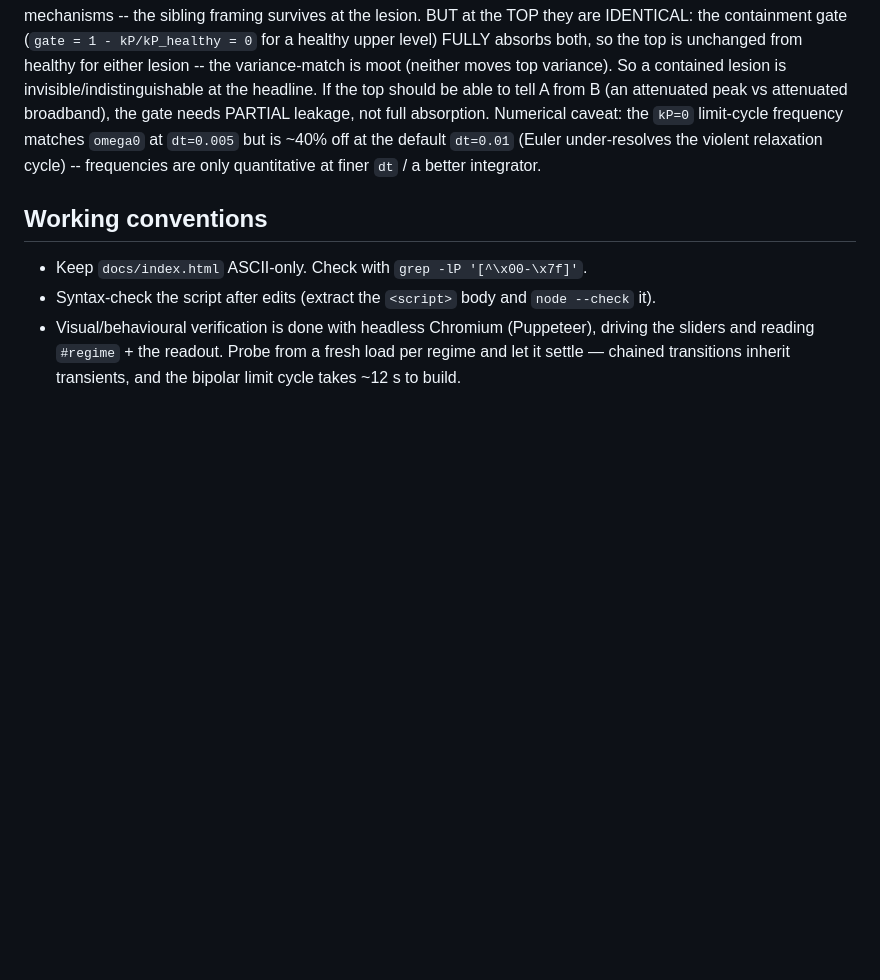
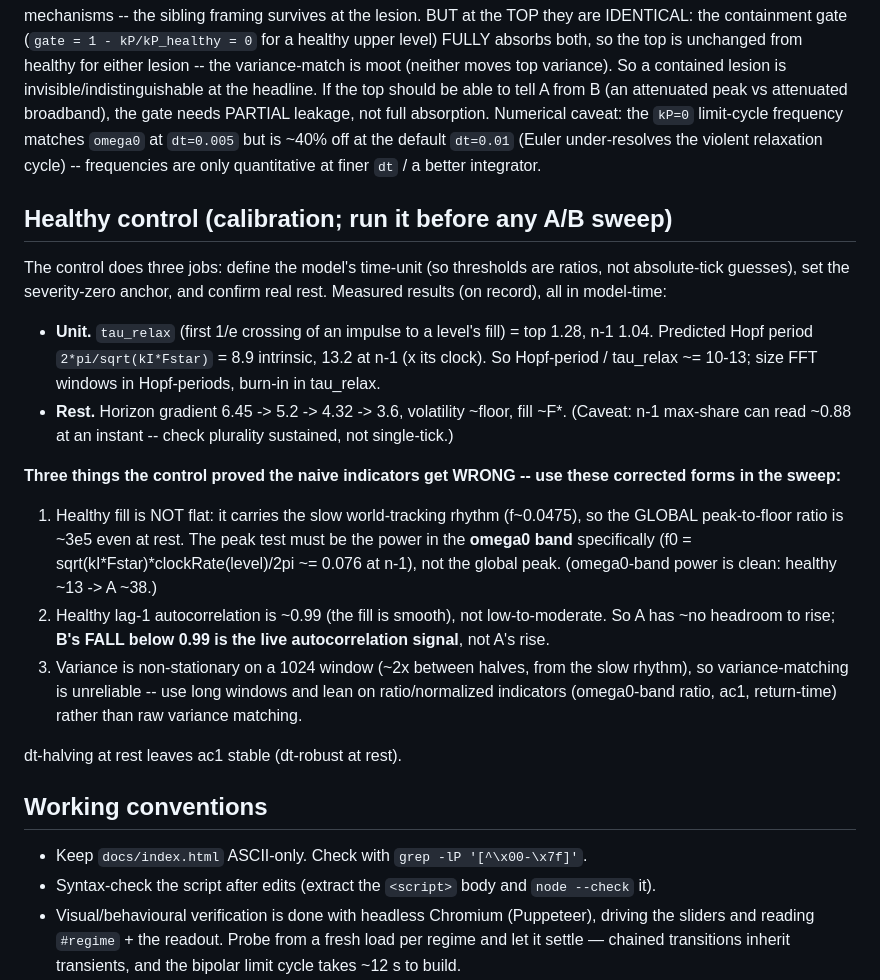
Before and after one commit to adamnellesboulton-design/Psychology, a Markdown page: CLAUDE.md, the part around the change. GitHub-like rendering; blank space fills up the shorter version.

Commit message:
Record the healthy-control protocol and calibration constants
The control calibrates the time-unit (tau_relax: top 1.28, n-1 1.04
model-time; predicted Hopf period 13.2 at n-1) and exposes three corrections
the A/B sweep must use: (1) the peak test must be omega0-band power, not the
global peak (healthy fill carries the world rhythm, global ratio ~3e5 at
rest); (2) healthy ac1 ~0.99, so B's fall is the live signal, not A's rise;
(3) variance is non-stationary on short windows, so favour ratio/normalized
indicators over raw variance-matching. CLAUDE.md updated.

Co-Authored-By: Claude Opus 4.8 <noreply@anthropic.com>
Claude-Session: https://claude.ai/code/session_012QSHSqrgfSt4jx9uZPNxte

```diff
--- a/CLAUDE.md
+++ b/CLAUDE.md
@@ -201,6 +201,37 @@ frequency matches `omega0` at `dt=0.005` but is ~40% off at the default
 `dt=0.01` (Euler under-resolves the violent relaxation cycle) -- frequencies are
 only quantitative at finer `dt` / a better integrator.
 
+## Healthy control (calibration; run it before any A/B sweep)
+
+The control does three jobs: define the model's time-unit (so thresholds are
+ratios, not absolute-tick guesses), set the severity-zero anchor, and confirm
+real rest. Measured results (on record), all in model-time:
+
+- **Unit.** `tau_relax` (first 1/e crossing of an impulse to a level's fill) =
+  top 1.28, n-1 1.04. Predicted Hopf period `2*pi/sqrt(kI*Fstar)` = 8.9
+  intrinsic, 13.2 at n-1 (x its clock). So Hopf-period / tau_relax ~= 10-13;
+  size FFT windows in Hopf-periods, burn-in in tau_relax.
+- **Rest.** Horizon gradient 6.45 -> 5.2 -> 4.32 -> 3.6, volatility ~floor,
+  fill ~F*. (Caveat: n-1 max-share can read ~0.88 at an instant -- check
+  plurality sustained, not single-tick.)
+
+**Three things the control proved the naive indicators get WRONG -- use these
+corrected forms in the sweep:**
+1. Healthy fill is NOT flat: it carries the slow world-tracking rhythm
+   (f~0.0475), so the GLOBAL peak-to-floor ratio is ~3e5 even at rest. The
+   peak test must be the power in the **omega0 band** specifically
+   (f0 = sqrt(kI*Fstar)*clockRate(level)/2pi ~= 0.076 at n-1), not the global
+   peak. (omega0-band power is clean: healthy ~13 -> A ~38.)
+2. Healthy lag-1 autocorrelation is ~0.99 (the fill is smooth), not
+   low-to-moderate. So A has ~no headroom to rise; **B's FALL below 0.99 is the
+   live autocorrelation signal**, not A's rise.
+3. Variance is non-stationary on a 1024 window (~2x between halves, from the
+   slow rhythm), so variance-matching is unreliable -- use long windows and
+   lean on ratio/normalized indicators (omega0-band ratio, ac1, return-time)
+   rather than raw variance matching.
+
+dt-halving at rest leaves ac1 stable (dt-robust at rest).
+
 ## Working conventions
 
 - Keep `docs/index.html` ASCII-only. Check with `grep -lP '[^\x00-\x7f]'`.
```
